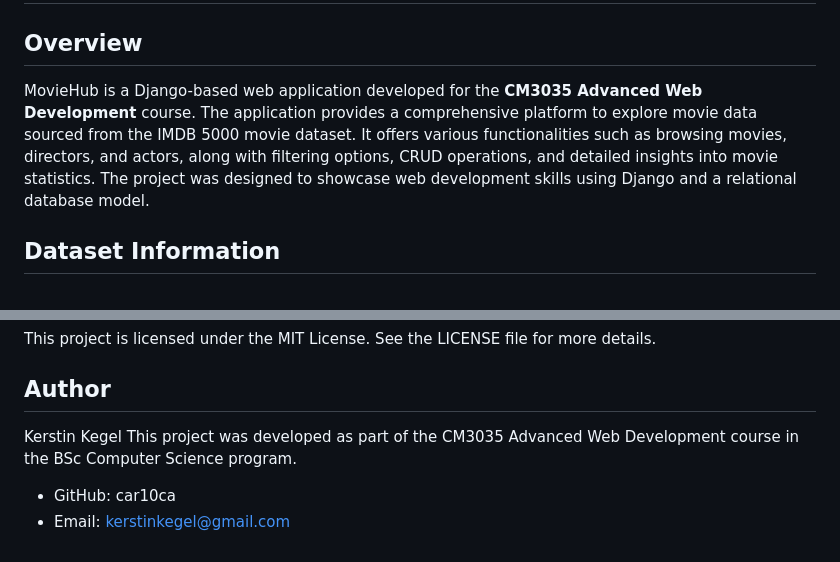
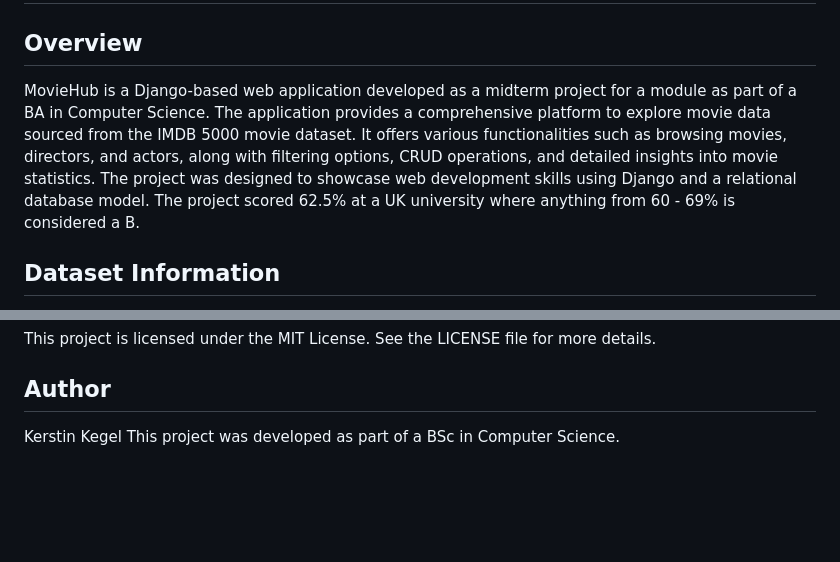
Before and after one commit to car10ca/moviehub, a Markdown page: README.md, 2 parts joined by grey strips. Rendered like a GitHub page; blank space fills up the shorter version.

```diff
--- a/README.md
+++ b/README.md
@@ -1,7 +1,7 @@
 # MovieHub
 
 ## Overview
-MovieHub is a Django-based web application developed for the **CM3035 Advanced Web Development** course. The application provides a comprehensive platform to explore movie data sourced from the IMDB 5000 movie dataset. It offers various functionalities such as browsing movies, directors, and actors, along with filtering options, CRUD operations, and detailed insights into movie statistics. The project was designed to showcase web development skills using Django and a relational database model.
+MovieHub is a Django-based web application developed as a midterm project for a module as part of a BA in Computer Science. The application provides a comprehensive platform to explore movie data sourced from the IMDB 5000 movie dataset. It offers various functionalities such as browsing movies, directors, and actors, along with filtering options, CRUD operations, and detailed insights into movie statistics. The project was designed to showcase web development skills using Django and a relational database model. The project scored 62.5% at a UK university where anything from 60 - 69% is considered a B.
 
 ## Dataset Information
 The dataset used for this project is the [IMDB 5000 Movie Dataset](https://www.kaggle.com/datasets/carolzhangdc/imdb-5000-movie-dataset) by Yueming (2017), available on Kaggle. The dataset provides detailed information on movies, including release year, budget, gross revenue, directors, and actors. Although the dataset includes social media rankings of actors and directors, these elements were not utilized in this project.
@@ -115,7 +115,4 @@ This project is licensed under the MIT License. See the LICENSE file for more de
 
 ## Author
 Kerstin Kegel
-This project was developed as part of the CM3035 Advanced Web Development course in the BSc Computer Science program.
-
-- GitHub: car10ca
-- Email: kerstinkegel@gmail.com
+This project was developed as part of a BSc in Computer Science.
```
